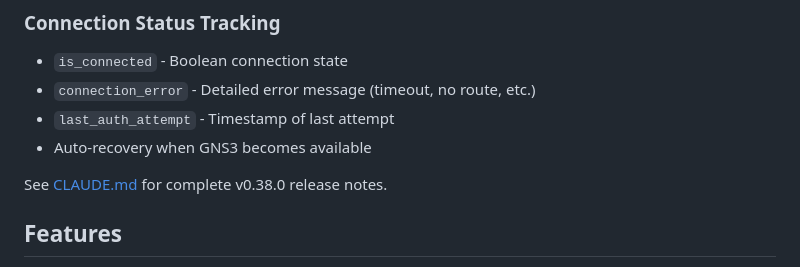
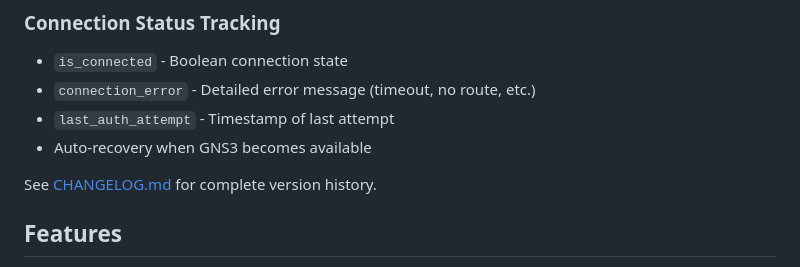
Before and after one commit to ChistokhinSV/gns3-mcp, a Markdown page: README.md, the part around the change. GitHub-like rendering.

Commit message:
Replace CLAUDE.md reference with CHANGELOG.md for version history

```diff
--- a/README.md
+++ b/README.md
@@ -45,8 +45,7 @@ Single command replaces 5+ installation scripts:
 - `last_auth_attempt` - Timestamp of last attempt
 - Auto-recovery when GNS3 becomes available
 
-See [CLAUDE.md](CLAUDE.md) for complete v0.38.0 release notes.
-
+See [CHANGELOG.md](CHANGELOG.md) for complete version history.
 
 
 ## Features
```
